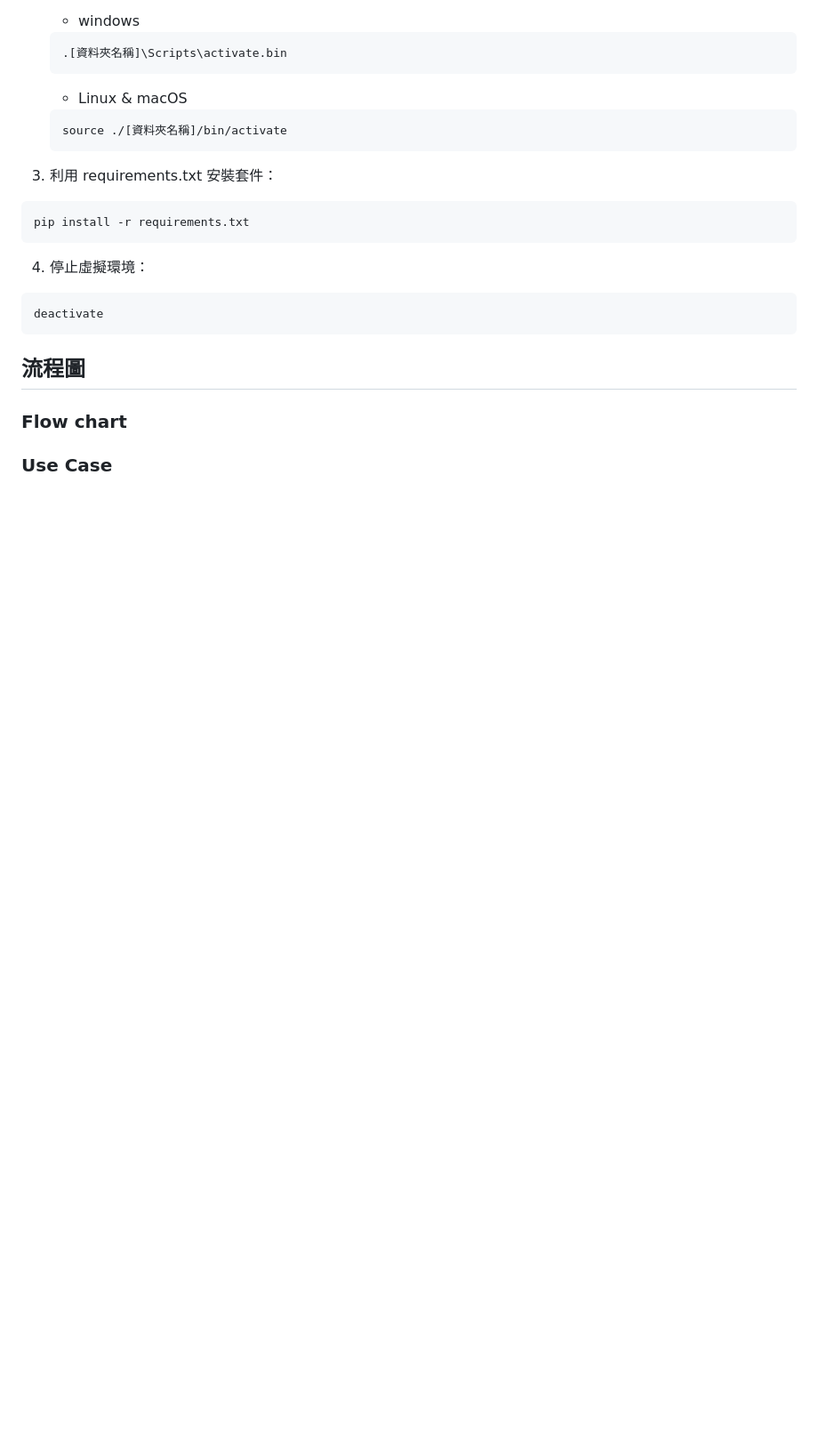
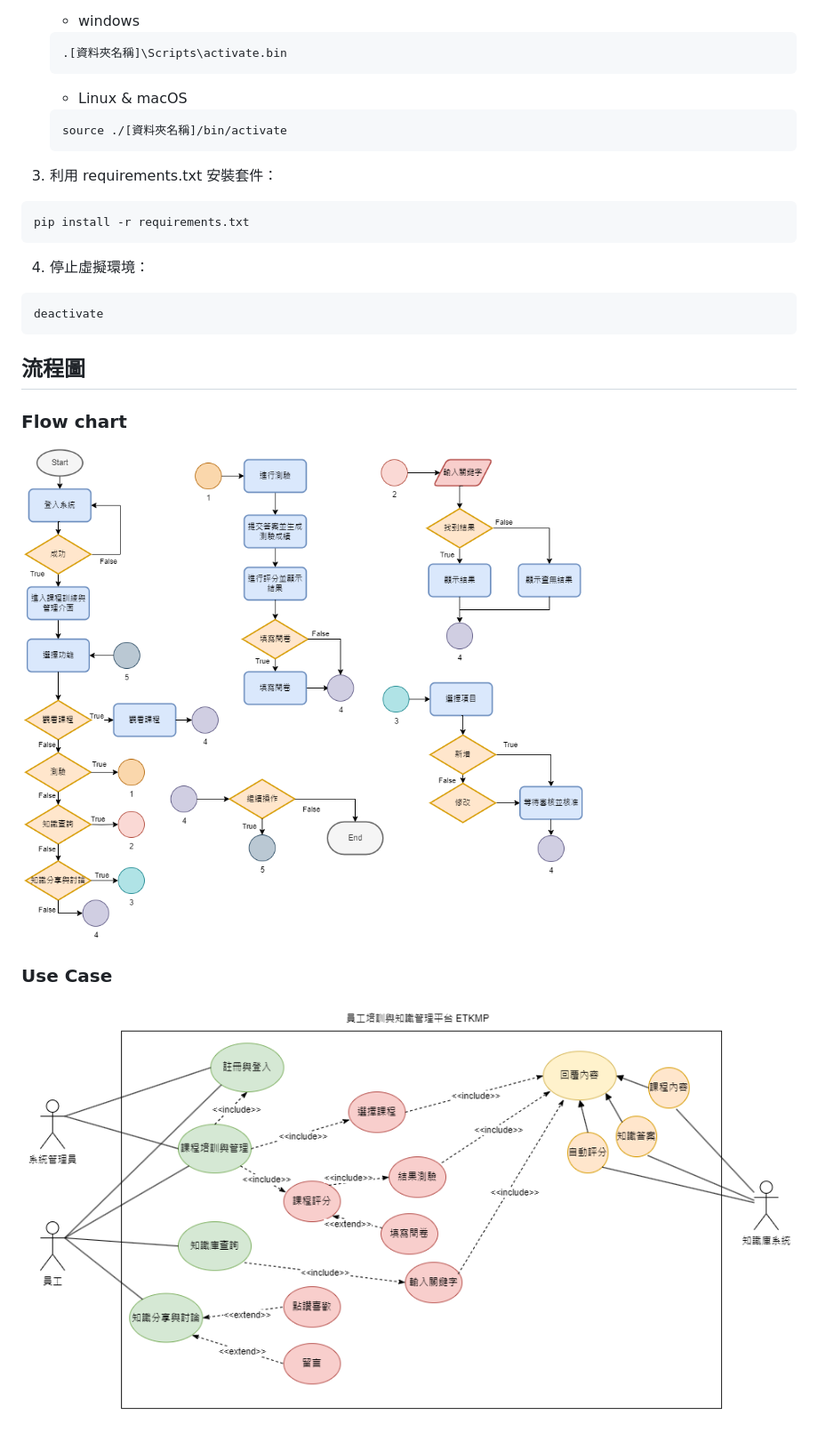
Before and after one commit to Bryan-Eva/AI-Project, a Markdown page: README.md, the part around the change. Shown: that part at 89% size. Drawn GitHub-style; pictures changed too: images/FlowChart.png (added), images/UseCase.png (added); blank space fills up the shorter version.

```diff
--- a/README.md
+++ b/README.md
@@ -40,4 +40,8 @@ deactivate
 
 ### Flow chart
 
+![flowchart](./images/FlowChart.png)
+
 ### Use Case
+
+![usecase](./images/UseCase.png)
```
